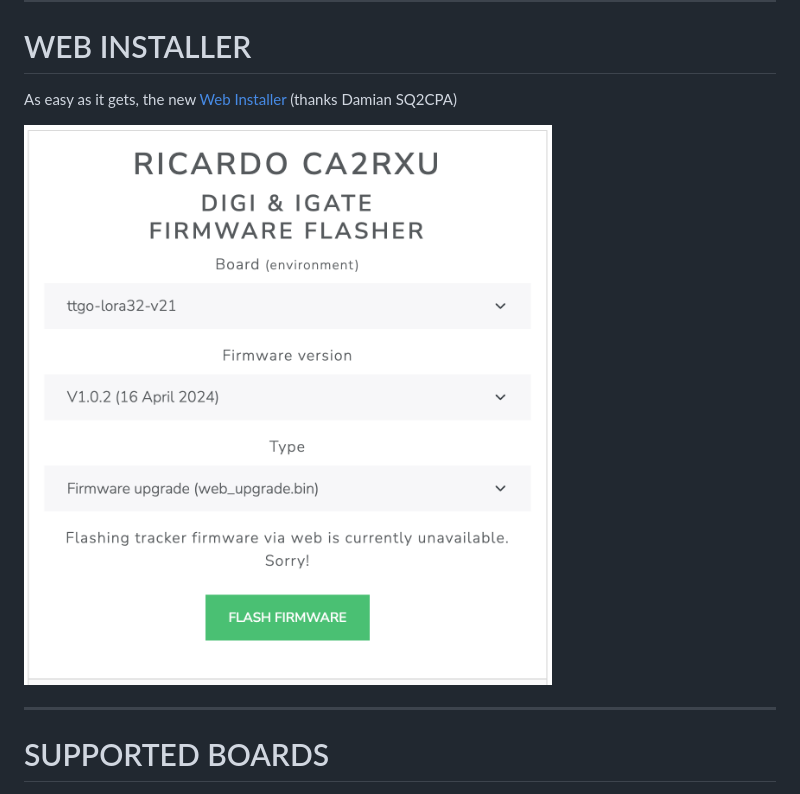
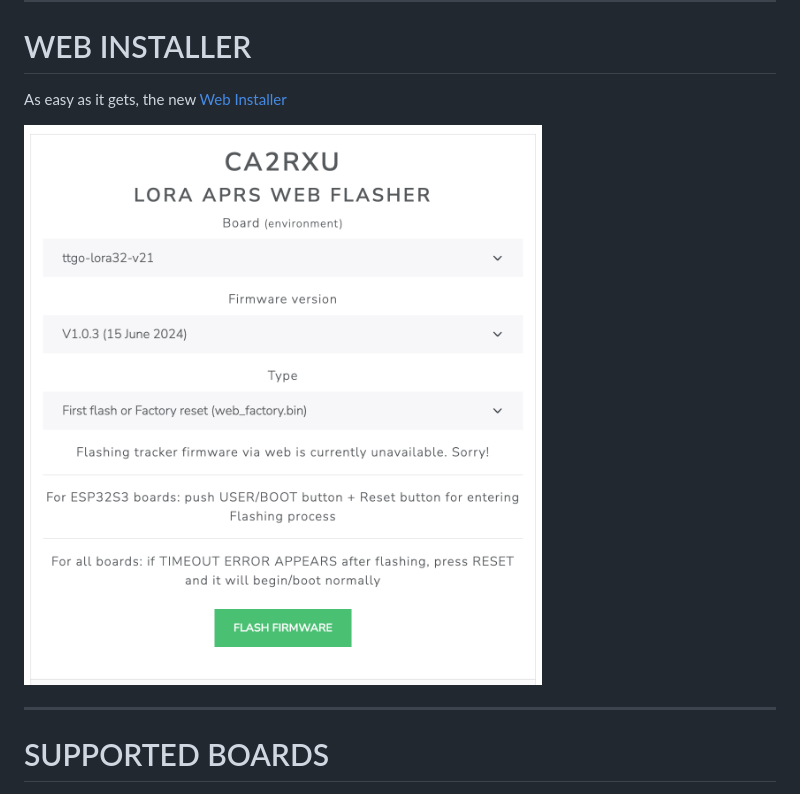
Before and after one commit to richonguzman/LoRa_APRS_iGate, a Markdown page: README.md, the part around the change. Drawn GitHub-style; pictures changed too: images/WebFlasher.png (deleted), images/WebFlasherGithub.png (added).

Commit message:
new webflasher image

```diff
--- a/README.md
+++ b/README.md
@@ -16,9 +16,9 @@ ____________________________________________________
 
 # WEB INSTALLER
 
-As easy as it gets, the new <a href="https://sq2cpa.github.io/lora-flasher/ca2rxu.html" target="_blank">Web Installer</a> (thanks Damian SQ2CPA)
+As easy as it gets, the new <a href="https://richonguzman.github.io/lora-igate-web-flasher/installer.html" target="_blank">Web Installer</a>
 
-[<img src="https://github.com/richonguzman/LoRa_APRS_iGate/blob/main/images/WebFlasher.png">](https://sq2cpa.github.io/lora-flasher/ca2rxu.html)
+[<img src="https://github.com/richonguzman/LoRa_APRS_iGate/blob/main/images/WebFlasherGithub.png">](https://sq2cpa.github.io/lora-flasher/ca2rxu.html)
 
 ____________________________________________________
 
```
